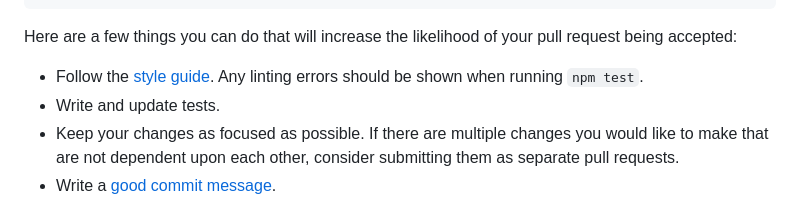
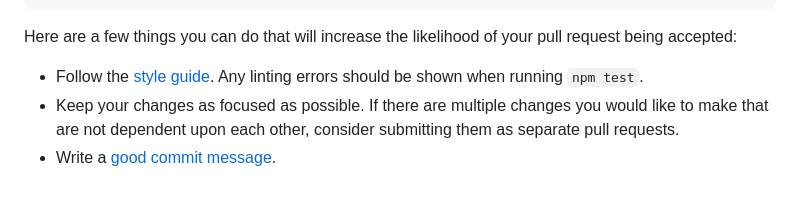
Before and after one commit to DiplomaTechCommunity/DTCWebsite, a Markdown page: CONTRIBUTING.md, the part around the change. GitHub-like rendering.

```diff
--- a/CONTRIBUTING.md
+++ b/CONTRIBUTING.md
@@ -81,7 +81,6 @@ We'd also love PRs. If you're thinking of a large PR, we advise opening up an is
 Here are a few things you can do that will increase the likelihood of your pull request being accepted:
 
 - Follow the [style guide](https://gist.github.com/lisawolderiksen/a7b99d94c92c6671181611be1641c733). Any linting errors should be shown when running `npm test`.
-- Write and update tests.
 - Keep your changes as focused as possible. If there are multiple changes you would like to make that are not dependent upon each other, consider submitting them as separate pull requests.
 - Write a [good commit message](http://tbaggery.com/2008/04/19/a-note-about-git-commit-messages.html).
 
```
